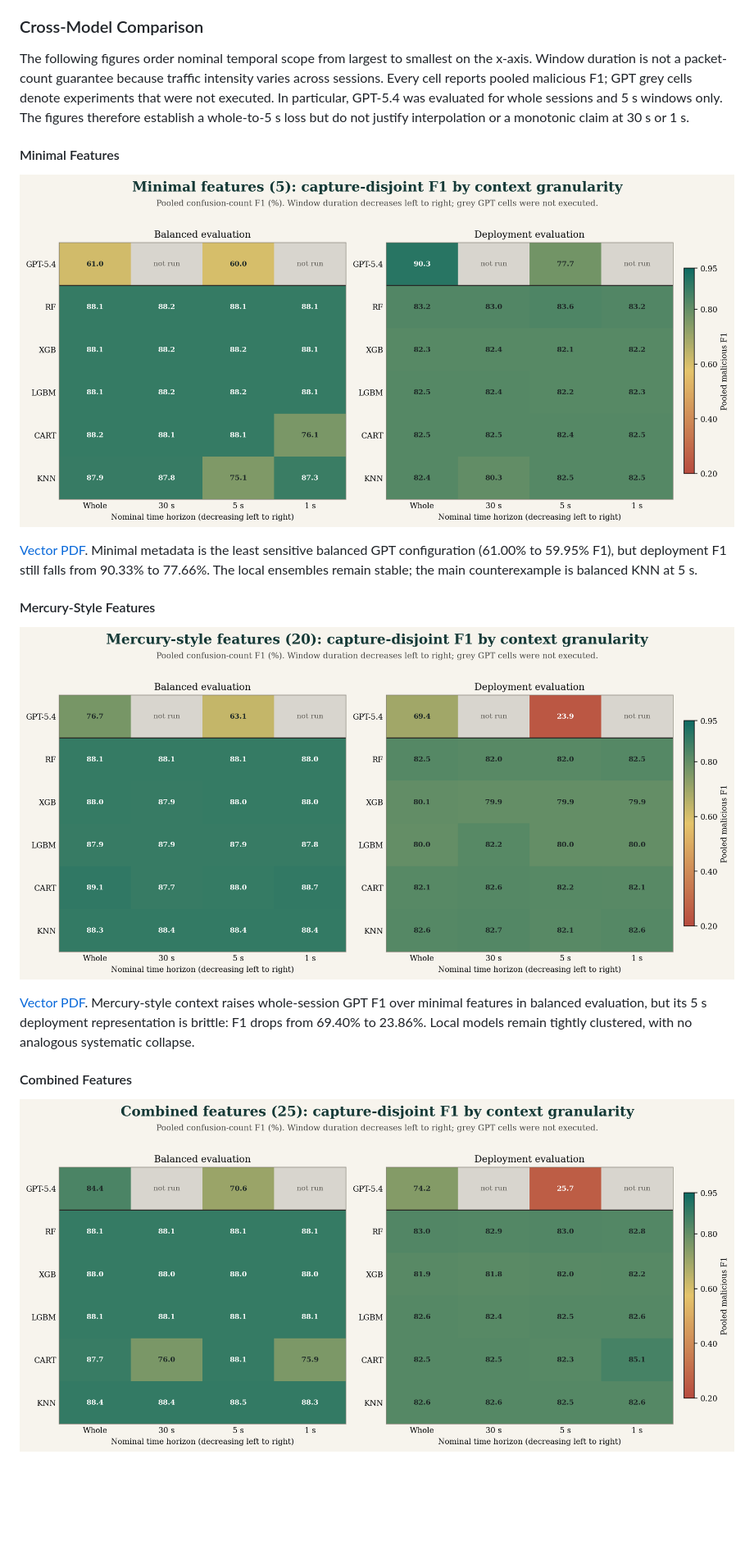
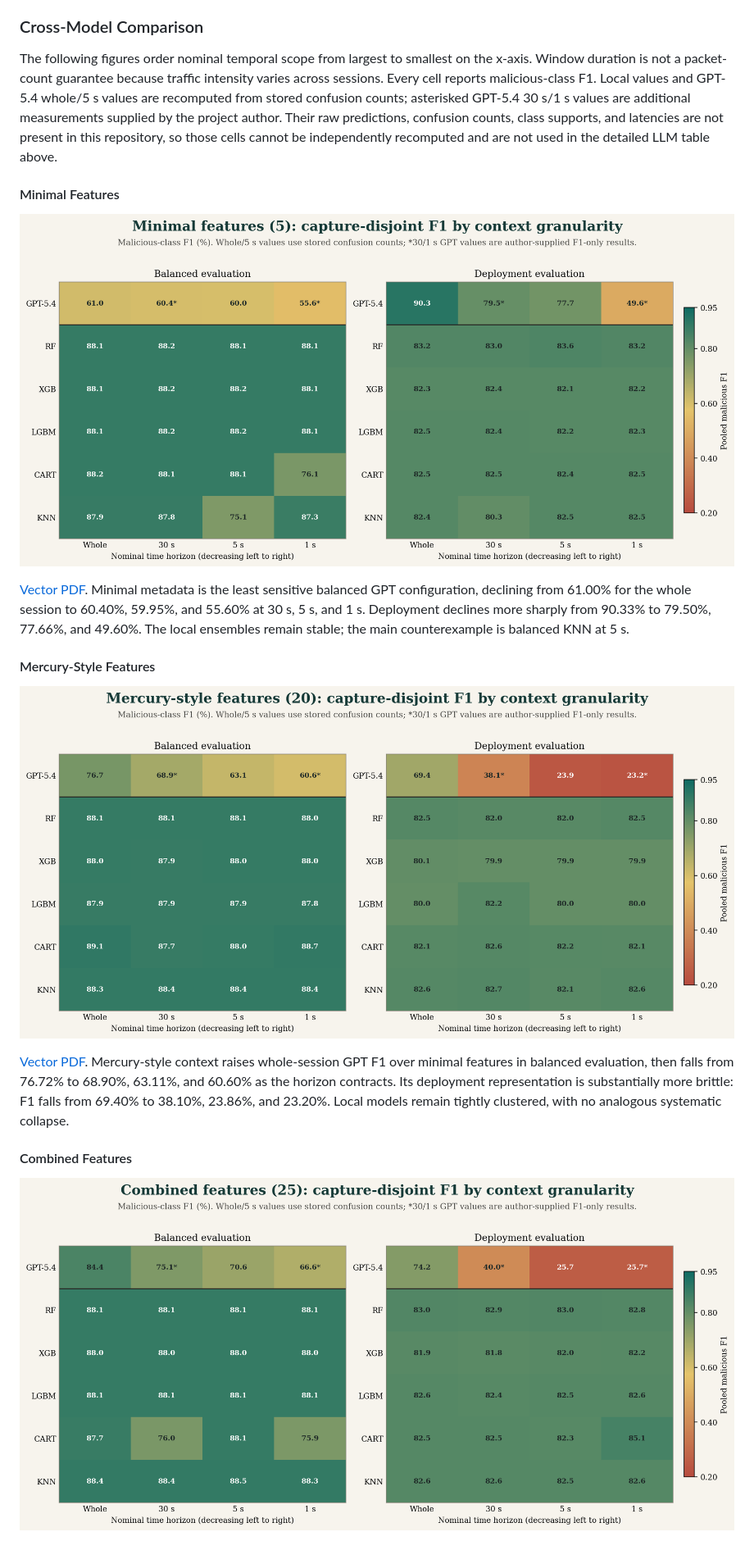
Before and after one commit to geostergiop/limits-side_channel_features_intrusion_detection, a Markdown page: README.md, the part around one of its changes. Shown at 82% size. GitHub-like rendering; pictures changed too: figures/session_granularity_combined.png, figures/session_granularity_mercury.png, figures/session_granularity_minimal.png; blank space fills up the shorter version.

Commit message:
Document deployment prevalence and window results

```diff
--- a/README.md
+++ b/README.md
@@ -164,29 +196,33 @@ different latency regime.
 
 The following figures order nominal temporal scope from largest to smallest on
 the x-axis. Window duration is not a packet-count guarantee because traffic
-intensity varies across sessions. Every cell reports pooled malicious F1; GPT
-grey cells denote experiments that were not executed. In particular, GPT-5.4
-was evaluated for whole sessions and 5 s windows only. The figures therefore
-establish a whole-to-5 s loss but do not justify interpolation or a monotonic
-claim at 30 s or 1 s.
+intensity varies across sessions. Every cell reports malicious-class F1. Local
+values and GPT-5.4 whole/5 s values are recomputed from stored confusion counts;
+asterisked GPT-5.4 30 s/1 s values are additional measurements supplied by the
+project author. Their raw predictions, confusion counts, class supports, and
+latencies are not present in this repository, so those cells cannot be
+independently recomputed and are not used in the detailed LLM table above.
 
 #### Minimal Features
 
 ![Minimal-feature F1 by detector and context](figures/session_granularity_minimal.png)
 
 [Vector PDF](figures/session_granularity_minimal.pdf). Minimal metadata is the
-least sensitive balanced GPT configuration (61.00% to 59.95% F1), but deployment
-F1 still falls from 90.33% to 77.66%. The local ensembles remain stable; the main
-counterexample is balanced KNN at 5 s.
+least sensitive balanced GPT configuration, declining from 61.00% for the whole
+session to 60.40%, 59.95%, and 55.60% at 30 s, 5 s, and 1 s. Deployment declines
+more sharply from 90.33% to 79.50%, 77.66%, and 49.60%. The local ensembles
+remain stable; the main counterexample is balanced KNN at 5 s.
 
 #### Mercury-Style Features
 
 ![Mercury-style F1 by detector and context](figures/session_granularity_mercury.png)
 
 [Vector PDF](figures/session_granularity_mercury.pdf). Mercury-style context
-raises whole-session GPT F1 over minimal features in balanced evaluation, but its
-5 s deployment representation is brittle: F1 drops from 69.40% to 23.86%. Local
-models remain tightly clustered, with no analogous systematic collapse.
+raises whole-session GPT F1 over minimal features in balanced evaluation, then
+falls from 76.72% to 68.90%, 63.11%, and 60.60% as the horizon contracts. Its
+deployment representation is substantially more brittle: F1 falls from 69.40%
+to 38.10%, 23.86%, and 23.20%. Local models remain tightly clustered, with no
+analogous systematic collapse.
 
 #### Combined Features
 
```
Also changed, not shown: other parts of README.md (+50 -16 lines), results/published/README.md (+14 -8 lines), 8 other files.
